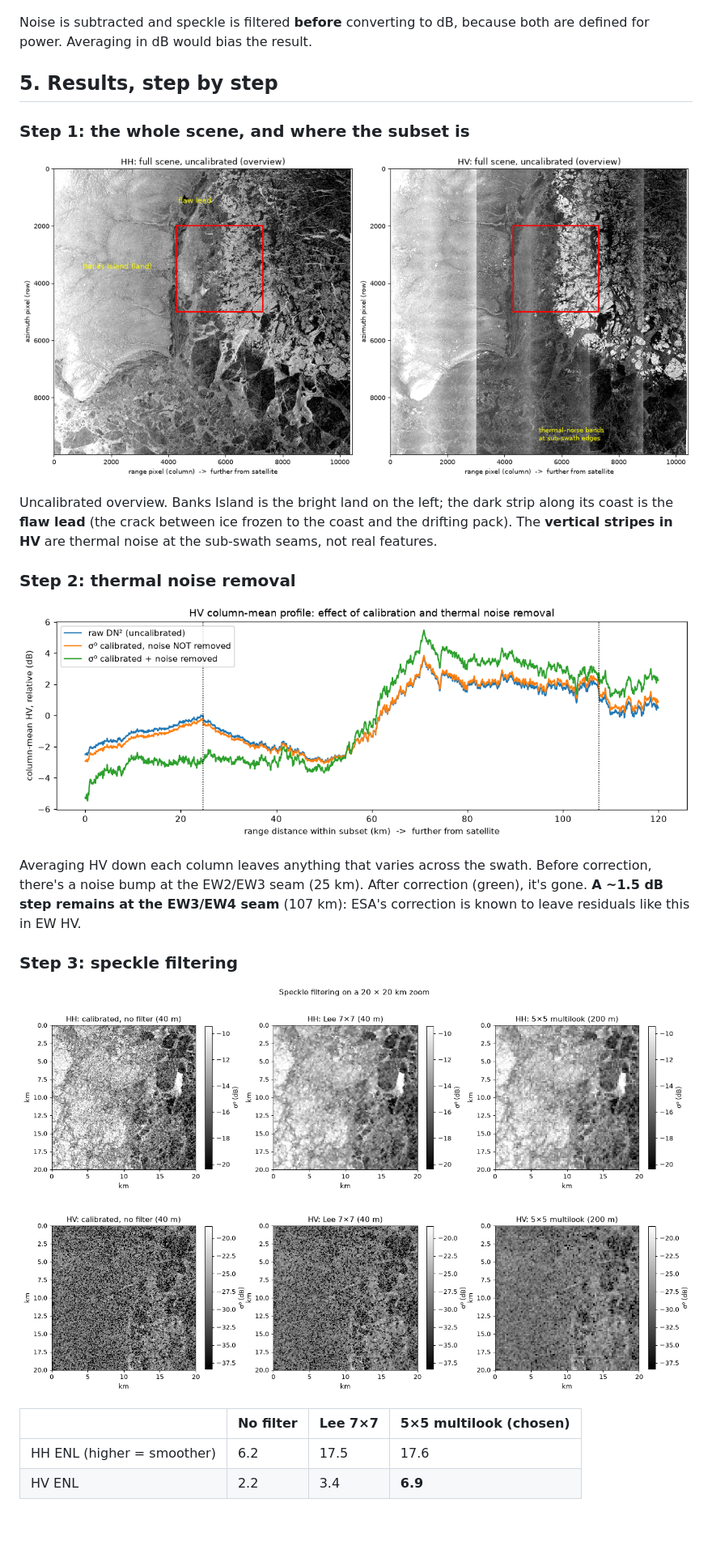
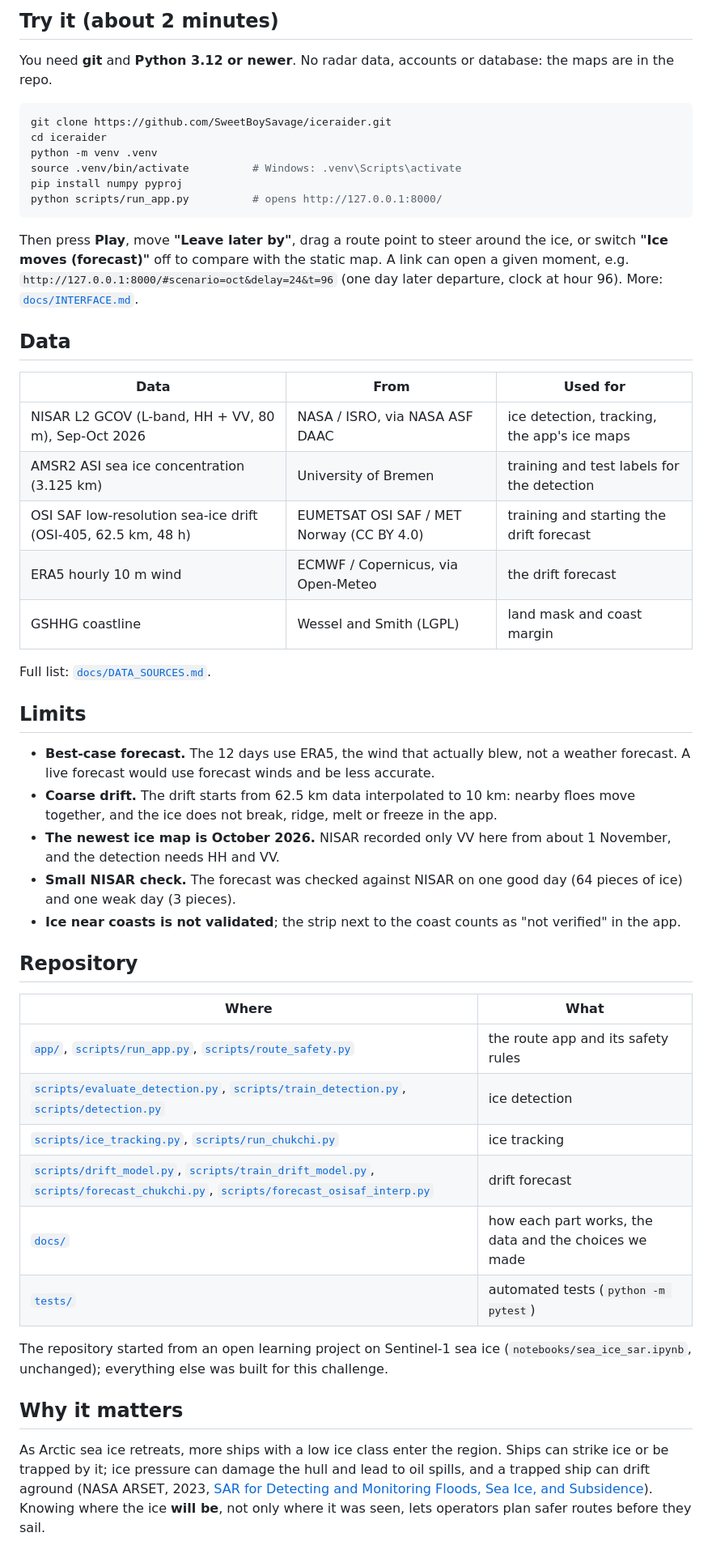
Before and after one commit to SweetBoySavage/iceraider, a Markdown page: README.md, the part around one of its changes. Shown at 81% size. GitHub-like rendering; blank space fills up the shorter version.

````diff
--- a/README.md
+++ b/README.md
@@ -128,32 +75,63 @@ flowchart LR
+## Try it (about 2 minutes)
+
+You need **git** and **Python 3.12 or newer**. No radar data, accounts or database: the maps are in the repo.
+
+```bash
+git clone https://github.com/SweetBoySavage/iceraider.git
+cd iceraider
+python -m venv .venv
+source .venv/bin/activate          # Windows: .venv\Scripts\activate
+pip install numpy pyproj
+python scripts/run_app.py          # opens http://127.0.0.1:8000/
 ```
 
-Noise is subtracted and speckle is filtered **before** converting to dB, because both are defined for power. Averaging
-in dB would bias the result.
+Then press **Play**, move **"Leave later by"**, drag a route point to steer around the ice, or switch
+**"Ice moves (forecast)"** off to compare with the static map. A link can open a given moment, e.g.
+`http://127.0.0.1:8000/#scenario=oct&delay=24&t=96` (one day later departure, clock at hour 96).
+More: [`docs/INTERFACE.md`](docs/INTERFACE.md).
 
-## 5. Results, step by step
+## Data
 
-### Step 1: the whole scene, and where the subset is
+| Data | From | Used for |
+|---|---|---|
+| NISAR L2 GCOV (L-band, HH + VV, 80 m), Sep-Oct 2026 | NASA / ISRO, via NASA ASF DAAC | ice detection, tracking, the app's ice maps |
+| AMSR2 ASI sea ice concentration (3.125 km) | University of Bremen | training and test labels for the detection |
+| OSI SAF low-resolution sea-ice drift (OSI-405, 62.5 km, 48 h) | EUMETSAT OSI SAF / MET Norway (CC BY 4.0) | training and starting the drift forecast |
+| ERA5 hourly 10 m wind | ECMWF / Copernicus, via Open-Meteo | the drift forecast |
+| GSHHG coastline | Wessel and Smith (LGPL) | land mask and coast margin |
 
-![Scene overview](figures/01_scene_overview.png)
+Full list: [`docs/DATA_SOURCES.md`](docs/DATA_SOURCES.md).
 
-Uncalibrated overview. Banks Island is the bright land on the left; the dark strip along its coast is the **flaw lead**
-(the crack between ice frozen to the coast and the drifting pack). The **vertical stripes in HV** are thermal noise at
-the sub-swath seams, not real features.
+## Limits
 
-### Step 2: thermal noise removal
+- **Best-case forecast.** The 12 days use ERA5, the wind that actually blew, not a weather forecast. A live forecast
+  would use forecast winds and be less accurate.
+- **Coarse drift.** The drift starts from 62.5 km data interpolated to 10 km: nearby floes move together, and the ice
+  does not break, ridge, melt or freeze in the app.
+- **The newest ice map is October 2026.** NISAR recorded only VV here from about 1 November, and the detection needs
+  HH and VV.
+- **Small NISAR check.** The forecast was checked against NISAR on one good day (64 pieces of ice) and one weak day
+  (3 pieces).
+- **Ice near coasts is not validated**; the strip next to the coast counts as "not verified" in the app.
 
-![HV noise profile](figures/02_hv_noise_profile.png)
+## Repository
 
-Averaging HV down each column leaves anything that varies across the swath. Before correction, there's a noise
-bump at the EW2/EW3 seam (25 km). After correction (green), it's gone. **A ~1.5 dB step remains at the EW3/EW4 seam**
-(107 km): ESA's correction is known to leave residuals like this in EW HV.
+| Where | What |
+|---|---|
+| [`app/`](app/), [`scripts/run_app.py`](scripts/run_app.py), [`scripts/route_safety.py`](scripts/route_safety.py) | the route app and its safety rules |
+| [`scripts/evaluate_detection.py`](scripts/evaluate_detection.py), [`scripts/train_detection.py`](scripts/train_detection.py), [`scripts/detection.py`](scripts/detection.py) | ice detection |
+| [`scripts/ice_tracking.py`](scripts/ice_tracking.py), [`scripts/run_chukchi.py`](scripts/run_chukchi.py) | ice tracking |
+| [`scripts/drift_model.py`](scripts/drift_model.py), [`scripts/train_drift_model.py`](scripts/train_drift_model.py), [`scripts/forecast_chukchi.py`](scripts/forecast_chukchi.py), [`scripts/forecast_osisaf_interp.py`](scripts/forecast_osisaf_interp.py) | drift forecast |
+| [`docs/`](docs/) | how each part works, the data and the choices we made |
+| [`tests/`](tests/) | automated tests (`python -m pytest`) |
 
-### Step 3: speckle filtering
+The repository started from an open learning project on Sentinel-1 sea ice
+(`notebooks/sea_ice_sar.ipynb`, unchanged); everything else was built for this challenge.
 
-![Speckle filter comparison](figures/03_speckle_before_after.png)
+## Why it matters
 
-| | No filter | Lee 7×7 | 5×5 multilook (chosen) |
-|---|---|---|---|
-| HH ENL (higher = smoother) | 6.2 | 17.5 | 17.6 |
-| HV ENL | 2.2 | 3.4 | **6.9** |
+As Arctic sea ice retreats, more ships with a low ice class enter the region. Ships can strike ice or be trapped by
+it; ice pressure can damage the hull and lead to oil spills, and a trapped ship can drift aground (NASA ARSET, 2023,
+[SAR for Detecting and Monitoring Floods, Sea Ice, and Subsidence](https://www.earthdata.nasa.gov/learn/trainings/sar-detecting-monitoring-floods-sea-ice-subsidence-from-groundwater-extraction)).
+Knowing where the ice **will be**, not only where it was seen, lets operators plan safer routes before they sail.
 
````
Also changed, not shown: other parts of README.md (+60 -242 lines), docs/INTERFACE.md (+1 -2 lines), figures/app_leave_later.png (added), figures/app_moving_ice.png (added).
